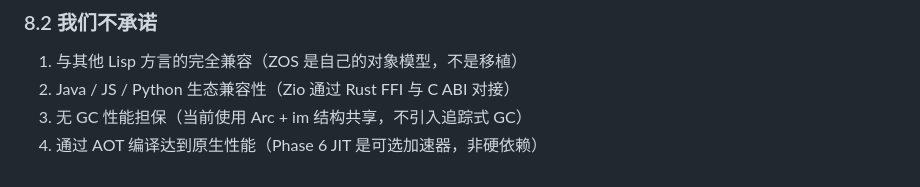
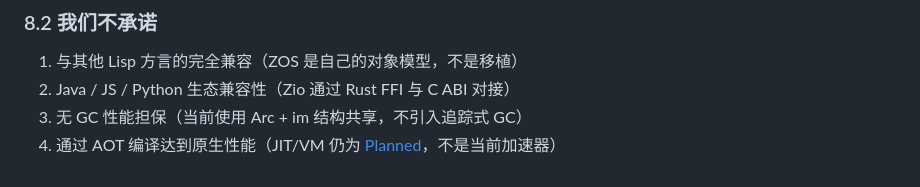
Before and after one commit to lszio/zio, a Markdown page: docs/zio-philosophy.md, the part around one of its changes. Rendered like a GitHub page.

```diff
--- a/docs/zio-philosophy.md
+++ b/docs/zio-philosophy.md
@@ -278,4 +281,5 @@ ZOS（Zio Object System）是 Zio 的统一运行时对象模型。它不是传
 1. 与其他 Lisp 方言的完全兼容（ZOS 是自己的对象模型，不是移植）
 2. Java / JS / Python 生态兼容性（Zio 通过 Rust FFI 与 C ABI 对接）
 3. 无 GC 性能担保（当前使用 Arc + im 结构共享，不引入追踪式 GC）
-4. 通过 AOT 编译达到原生性能（Phase 6 JIT 是可选加速器，非硬依赖）
+4. 通过 AOT 编译达到原生性能（JIT/VM 仍为
+   [Planned](feature-matrix.md)，不是当前加速器）
```
Also changed, not shown: other parts of docs/zio-philosophy.md (+62 -59 lines), docs/glossary.md (+3 -1 lines).
